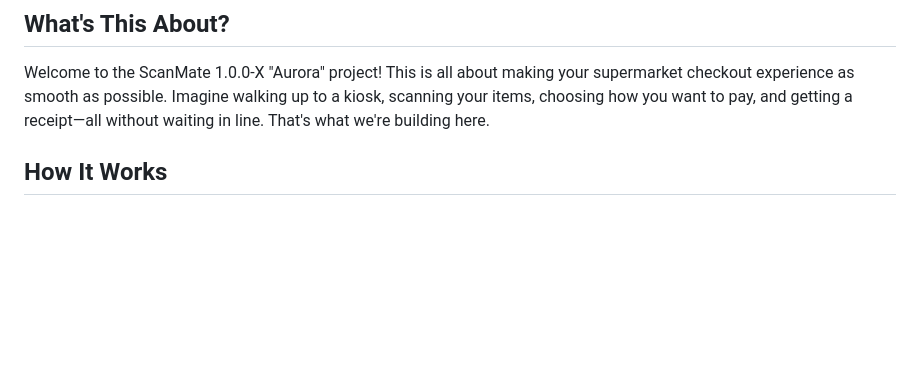
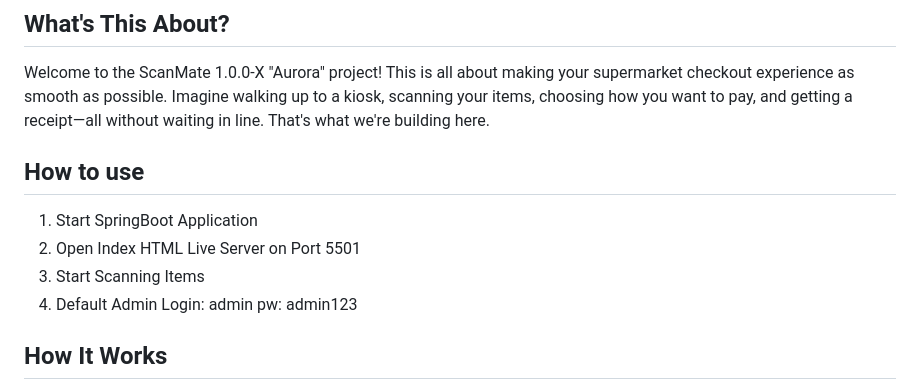
Before and after one commit to lzieger03/SelfCheckout-CoSE-WebProg, a Markdown page: README.md, the part around the change. Rendered like a GitHub page; blank space fills up the shorter version.

Commit message:
Added How to instructions in  Readme

```diff
--- a/README.md
+++ b/README.md
@@ -3,6 +3,14 @@
 ## What's This About?
 
 Welcome to the ScanMate 1.0.0-X "Aurora" project! This is all about making your supermarket checkout experience as smooth as possible. Imagine walking up to a kiosk, scanning your items, choosing how you want to pay, and getting a receipt—all without waiting in line. That's what we're building here.
+
+## How to use
+
+1. Start SpringBoot Application
+2. Open Index HTML Live Server on Port 5501
+3. Start Scanning Items
+4. Default Admin Login: admin pw: admin123
+
 
 ## How It Works
 
```
